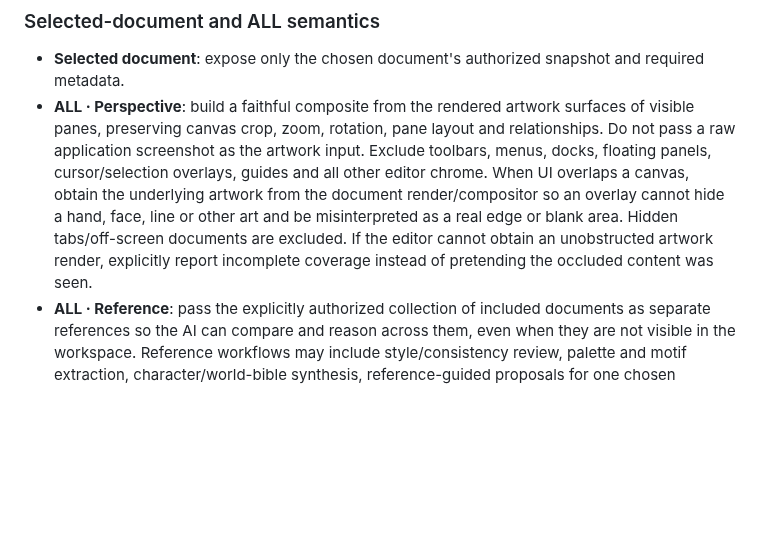
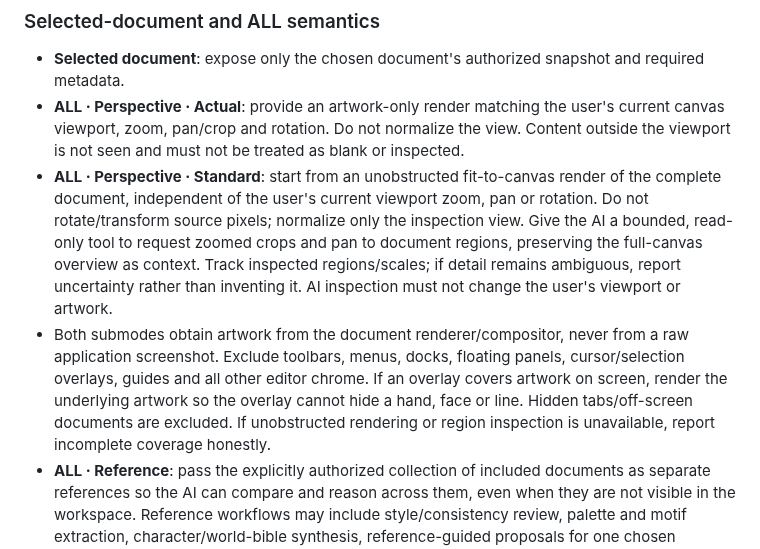
Before and after one commit to gavilandavid89-pixel/PixelForge-Ai, a Markdown page: docs/ARCHITECTURE.md, the part around the change. Drawn GitHub-style; blank space fills up the shorter version.

Commit message:
Implement specification for Actual and Standard AI Perspective modes

```diff
--- a/docs/ARCHITECTURE.md
+++ b/docs/ARCHITECTURE.md
@@ -114,7 +114,9 @@ Every AI job receives an immutable request manifest containing these IDs, scope,
 ### Selected-document and ALL semantics
 
 - **Selected document**: expose only the chosen document's authorized snapshot and required metadata.
-- **ALL · Perspective**: build a faithful composite from the rendered artwork surfaces of visible panes, preserving canvas crop, zoom, rotation, pane layout and relationships. Do not pass a raw application screenshot as the artwork input. Exclude toolbars, menus, docks, floating panels, cursor/selection overlays, guides and all other editor chrome. When UI overlaps a canvas, obtain the underlying artwork from the document render/compositor so an overlay cannot hide a hand, face, line or other art and be misinterpreted as a real edge or blank area. Hidden tabs/off-screen documents are excluded. If the editor cannot obtain an unobstructed artwork render, explicitly report incomplete coverage instead of pretending the occluded content was seen.
+- **ALL · Perspective · Actual**: provide an artwork-only render matching the user's current canvas viewport, zoom, pan/crop and rotation. Do not normalize the view. Content outside the viewport is not seen and must not be treated as blank or inspected.
+- **ALL · Perspective · Standard**: start from an unobstructed fit-to-canvas render of the complete document, independent of the user's current viewport zoom, pan or rotation. Do not rotate/transform source pixels; normalize only the inspection view. Give the AI a bounded, read-only tool to request zoomed crops and pan to document regions, preserving the full-canvas overview as context. Track inspected regions/scales; if detail remains ambiguous, report uncertainty rather than inventing it. AI inspection must not change the user's viewport or artwork.
+- Both submodes obtain artwork from the document renderer/compositor, never from a raw application screenshot. Exclude toolbars, menus, docks, floating panels, cursor/selection overlays, guides and all other editor chrome. If an overlay covers artwork on screen, render the underlying artwork so the overlay cannot hide a hand, face or line. Hidden tabs/off-screen documents are excluded. If unobstructed rendering or region inspection is unavailable, report incomplete coverage honestly.
 - **ALL · Reference**: pass the explicitly authorized collection of included documents as separate references so the AI can compare and reason across them, even when they are not visible in the workspace. Reference workflows may include style/consistency review, palette and motif extraction, character/world-bible synthesis, reference-guided proposals for one chosen destination, and contradiction comparison. Every workflow must expose its source list and remain proposal-only until user approval.
 - These modes are mutually distinct and each request freezes its context manifest at submission. A tab switch or layout change does not rewrite an in-flight request.
 - Under every scope, proposal generation is read-only with respect to canonical documents. Proposal application requires a validated, user-approved transaction.
```
